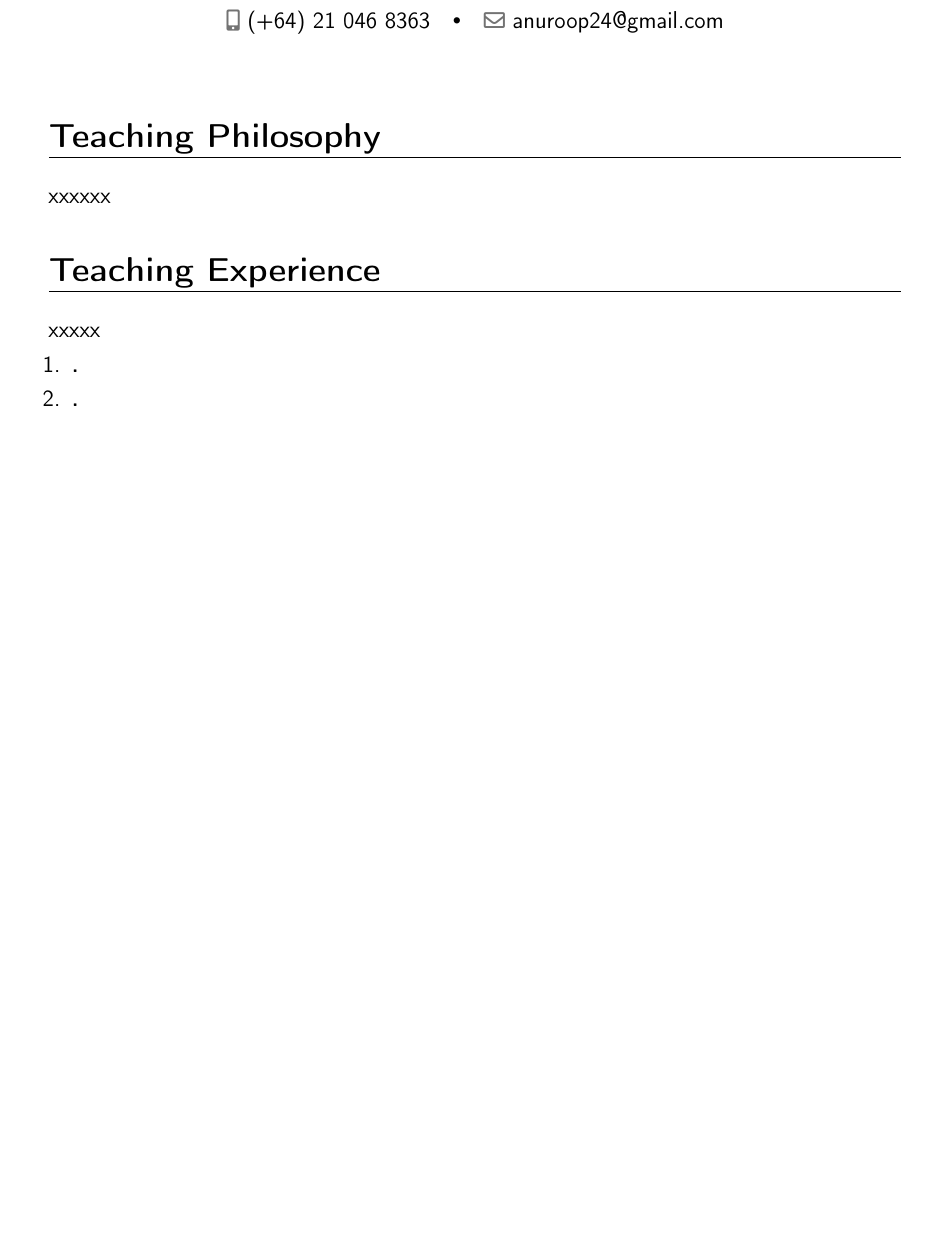
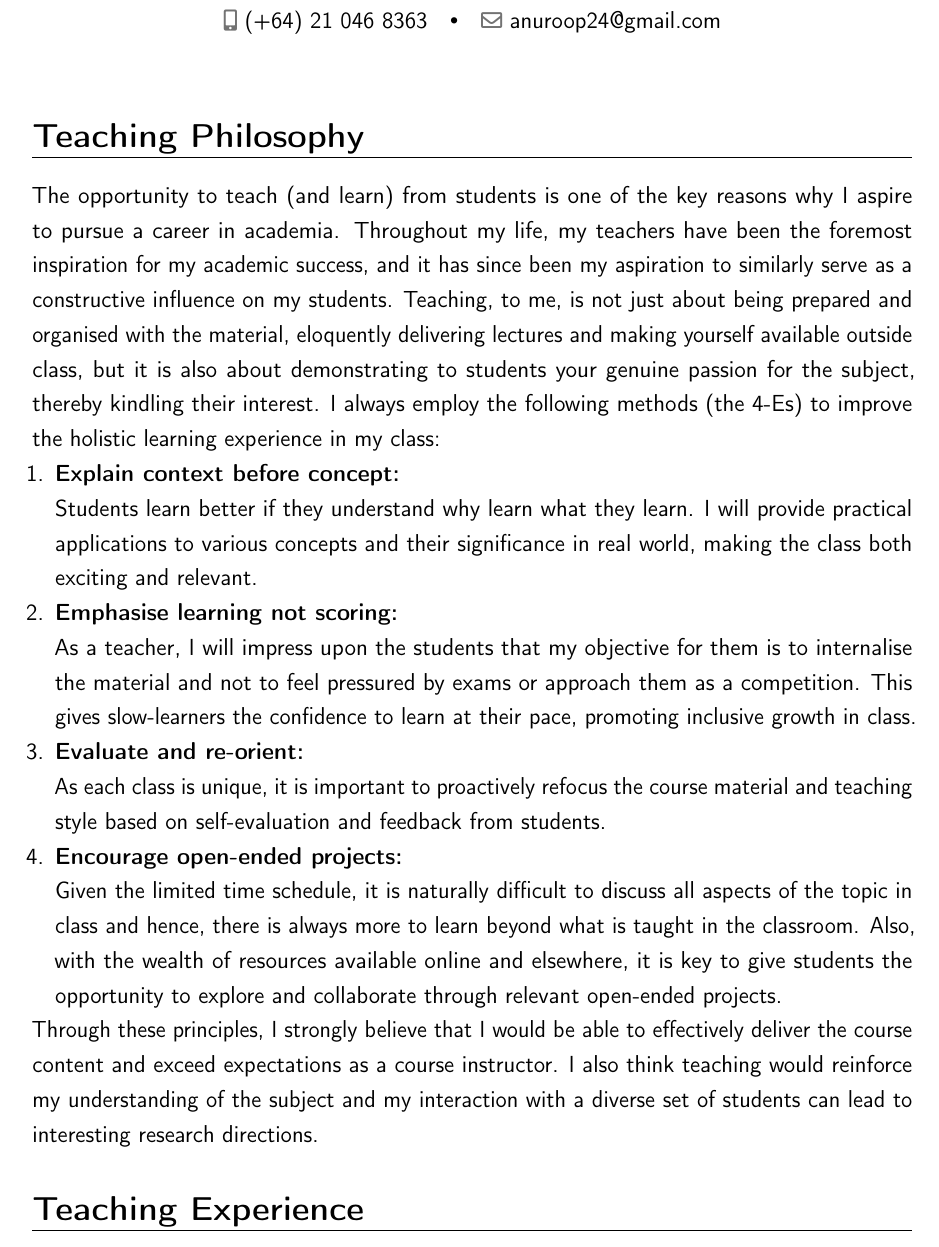
Before and after one commit to anuroop1024/Teaching_Statement, a LaTeX CV (main.tex): part of the page before the commit and part of page 1 of 2 after it, cut so that both start at the same text, the shorter picture padded with empty space. Compiled offline with pdfLaTeX.

Commit message:
Updates from ShareLaTeX

```diff
--- a/main.tex
+++ b/main.tex
@@ -6,7 +7,7 @@
 \usepackage{tgtermes}
 \usepackage{setspace}
 \usepackage{lettrine}
-\usepackage[a4paper,left=3cm,right=2.5cm,top=2.1cm,bottom=2.5cm]{geometry}
+\usepackage[a4paper,left=2.7cm,right=2.3cm,top=2.1cm,bottom=2.5cm]{geometry}
 \onehalfspacing
 \firstname{} % Your first name
 \familyname{} % Your last name
@@ -28,7 +29,20 @@
 
 
 \section{Teaching Philosophy}
-xxxxxx
+The opportunity to teach (and learn) from students is one of the key reasons why I aspire to pursue a career in academia. Throughout my life, my teachers have been the foremost inspiration for my academic success, and it has since been my aspiration to similarly serve as a constructive influence on my students. Teaching, to me, is not just about being prepared and organised with the material, eloquently delivering lectures and making yourself available outside class, but it is also about demonstrating to students your genuine passion for the subject, thereby kindling their interest. I always employ the following methods (the 4-Es) to improve the holistic learning experience in my class:
+\begin{enumerate}
+
+\item \textbf{Explain context before concept:} \par Students learn better if they understand why learn what they learn. I will provide practical applications to various concepts and their significance in real world, making the class both exciting and relevant.
+\item \textbf{Emphasise learning not scoring:}\par As a teacher, I will impress upon the students that my objective for them is to internalise the material and not to feel pressured by exams or approach them as a competition. This gives slow-learners the confidence to learn at their pace, promoting inclusive growth in class.
+\item \textbf{Evaluate and re-orient:} \par As each class is unique, it is important to proactively refocus the course material and teaching style based on self-evaluation and feedback from students.
+\item \textbf{Encourage open-ended projects:} \par Given the limited time schedule,
+it is naturally difficult to discuss all aspects of the topic in class and hence, there is always more to learn
+beyond what is taught in the classroom. Also, with the wealth of resources available online and elsewhere,
+it is key to give students the opportunity to explore and collaborate through relevant open-ended projects.
+\end{enumerate}
+Through these principles, I strongly believe that I would be able to effectively deliver the course content and
+exceed expectations as a course instructor. I also think teaching would reinforce my understanding of the
+subject and my interaction with a diverse set of students can lead to interesting research directions.
 %----------------------------------------------------------------------------------------
 \section{Teaching Experience}
 xxxxx
```
Also changed, not shown: main.tex (1 more changed lines).
